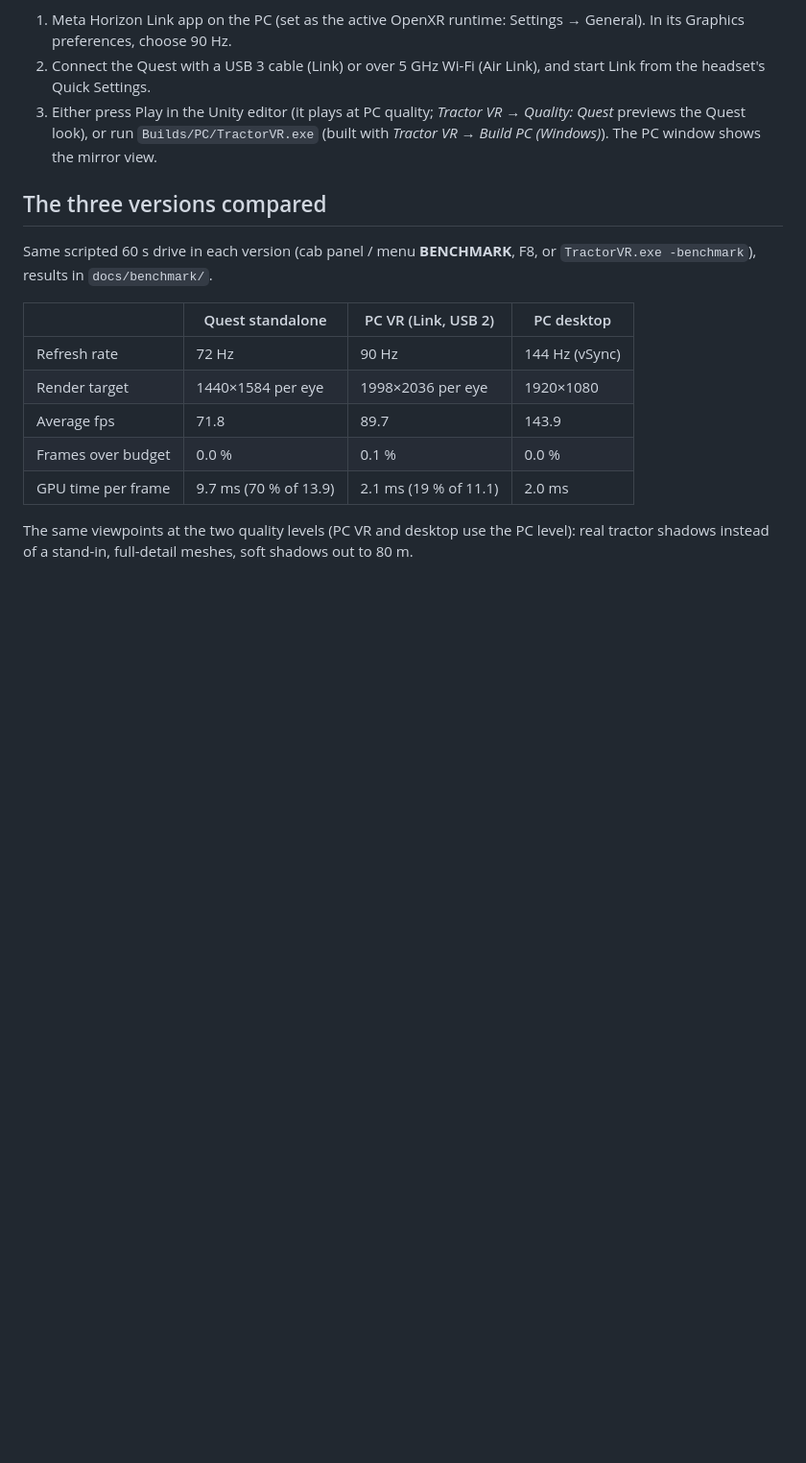
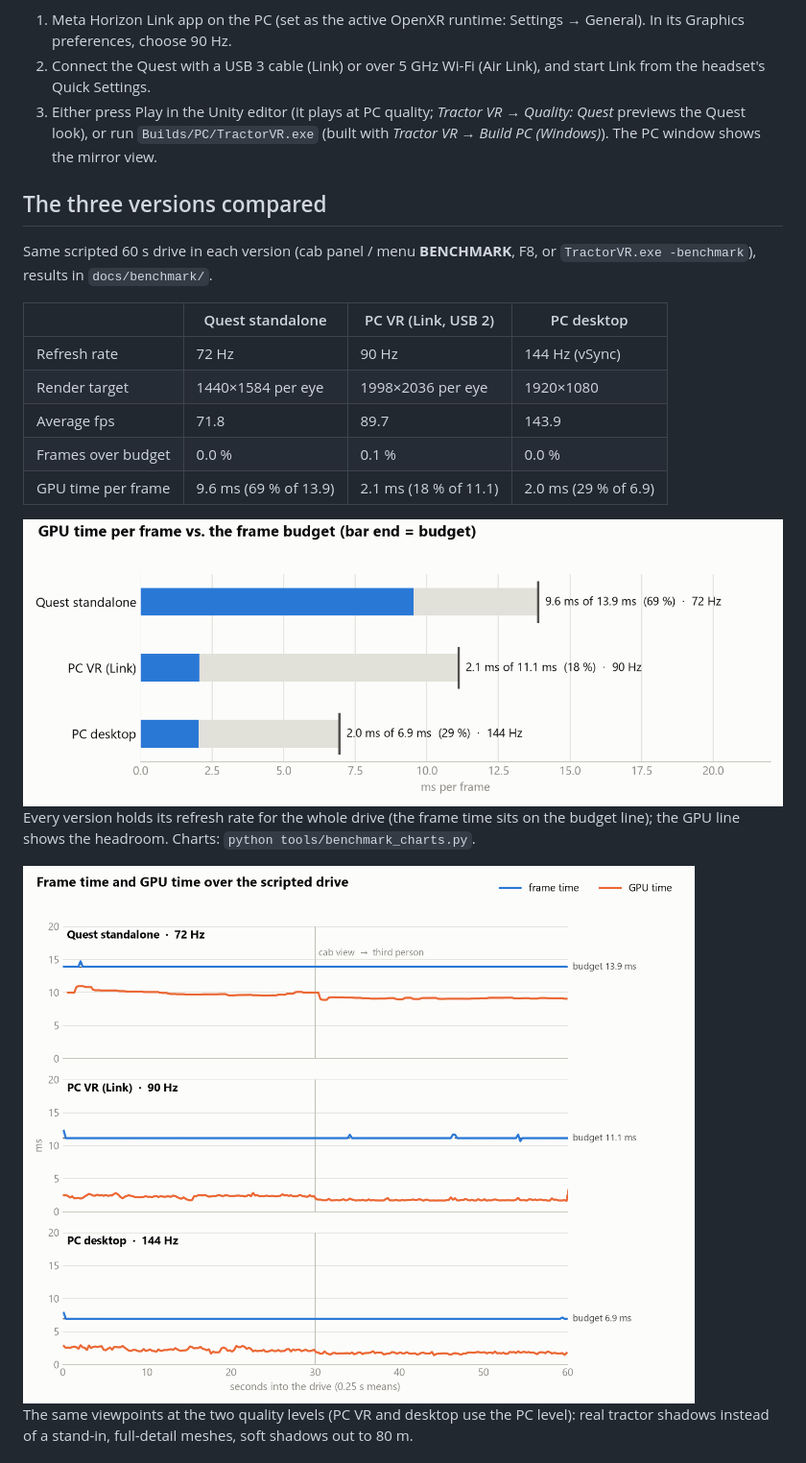
Before and after one commit to BorbMaty/TractorVR, a Markdown page: README.md, the part around the change. Shown at 96% size. GitHub-like rendering; pictures changed too: docs/images/bench_gpu_light.png (added), docs/images/bench_timeline_light.png (added); blank space fills up the shorter version.

Commit message:
README: benchmark charts (GPU vs frame budget, frame/GPU time over the drive; light + dark)
Co-Authored-By: Claude Opus 5.5 <noreply@anthropic.com>

```diff
--- a/README.md
+++ b/README.md
@@ -313,7 +313,20 @@ Same scripted 60 s drive in each version (cab panel / menu **BENCHMARK**, F8, or
 | Render target | 1440×1584 per eye | 1998×2036 per eye | 1920×1080 |
 | Average fps | 71.8 | 89.7 | 143.9 |
 | Frames over budget | 0.0 % | 0.1 % | 0.0 % |
-| GPU time per frame | 9.7 ms (70 % of 13.9) | 2.1 ms (19 % of 11.1) | 2.0 ms |
+| GPU time per frame | 9.6 ms (69 % of 13.9) | 2.1 ms (18 % of 11.1) | 2.0 ms (29 % of 6.9) |
+
+<picture>
+  <source media="(prefers-color-scheme: dark)" srcset="docs/images/bench_gpu_dark.png">
+  <img alt="GPU time per frame against the frame budget: Quest 9.6 of 13.9 ms, PC VR 2.1 of 11.1 ms, PC desktop 2.0 of 6.9 ms" src="docs/images/bench_gpu_light.png">
+</picture>
+
+Every version holds its refresh rate for the whole drive (the frame time sits on the budget line); the GPU line shows the headroom.
+Charts: `python tools/benchmark_charts.py`.
+
+<picture>
+  <source media="(prefers-color-scheme: dark)" srcset="docs/images/bench_timeline_dark.png">
+  <img alt="Frame time and GPU time over the 60 s drive, one panel per version" src="docs/images/bench_timeline_light.png">
+</picture>
 
 The same viewpoints at the two quality levels (PC VR and desktop use the PC level): real tractor shadows instead of a stand-in,
 full-detail meshes, soft shadows out to 80 m.
```
Also changed, not shown: CLAUDE.md (+1 -0 lines), docs/DEVLOG.md (+10 -2 lines), docs/images/bench_gpu_dark.png (added), docs/images/bench_timeline_dark.png (added), 1 other file.
